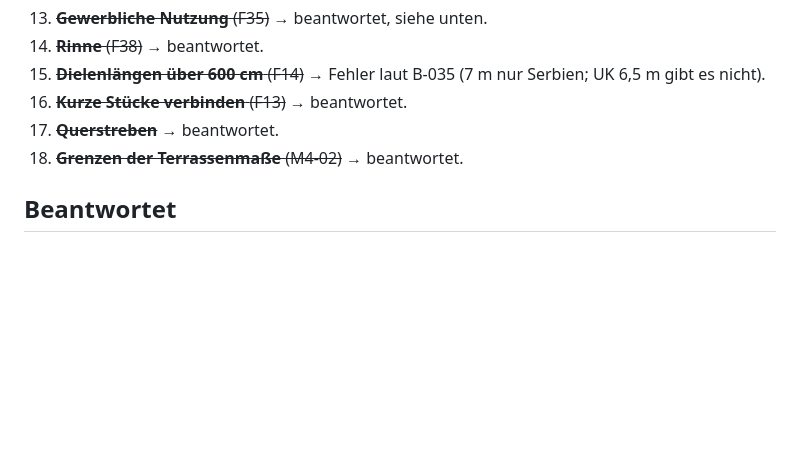
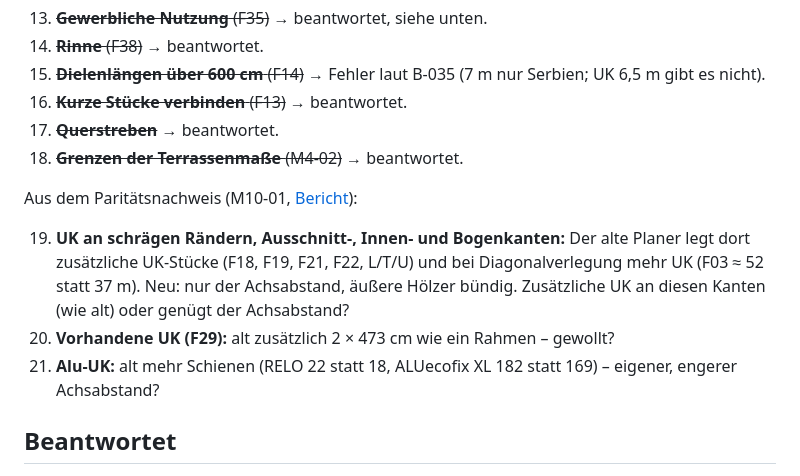
Before and after one commit to premiumterrassen-cmd/terrassenplaner, a Markdown page: docs/fachkonzept/10-offene-fragen.md, the part around the change. Rendered like a GitHub page; blank space fills up the shorter version.

```diff
--- a/docs/fachkonzept/10-offene-fragen.md
+++ b/docs/fachkonzept/10-offene-fragen.md
@@ -24,6 +24,12 @@ Aus M1-03 (Verdacht auf Fehler des alten Planers, siehe [09](09-nicht-teil-der-k
 17. ~~**Querstreben**~~ → beantwortet.
 18. ~~**Grenzen der Terrassenmaße** (M4-02)~~ → beantwortet.
 
+Aus dem Paritätsnachweis (M10-01, [Bericht](../abnahme/paritaetsbericht.md#offene-fragen-an-alexander)):
+
+19. **UK an schrägen Rändern, Ausschnitt-, Innen- und Bogenkanten:** Der alte Planer legt dort zusätzliche UK-Stücke (F18, F19, F21, F22, L/T/U) und bei Diagonalverlegung mehr UK (F03 ≈ 52 statt 37 m). Neu: nur der Achsabstand, äußere Hölzer bündig. Zusätzliche UK an diesen Kanten (wie alt) oder genügt der Achsabstand?
+20. **Vorhandene UK (F29):** alt zusätzlich 2 × 473 cm wie ein Rahmen – gewollt?
+21. **Alu-UK:** alt mehr Schienen (RELO 22 statt 18, ALUecofix XL 182 statt 169) – eigener, engerer Achsabstand?
+
 ## Beantwortet
 
 - **Kurze UK-Stücke 8,6 / 8,7 / 11 cm im UK-Zuschnitt** (aus M1-02): im 90°-Winkel an den Sichtseiten angesetzte UK-Stücke, an denen die Blenden befestigt werden (Alexander, 19.10.2026).
```
Also changed, not shown: ROADMAP.md (+2 -1 lines), docs/abnahme/paritaetsbericht.md (added, +157 -0 lines).
